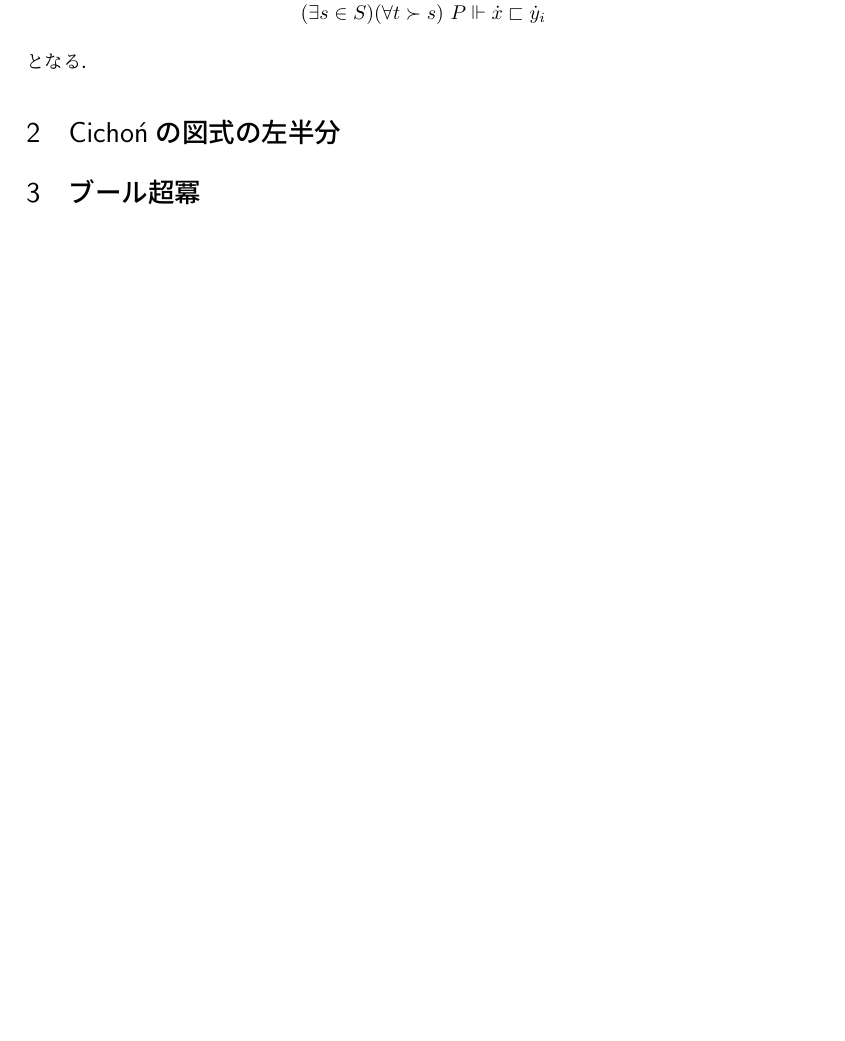
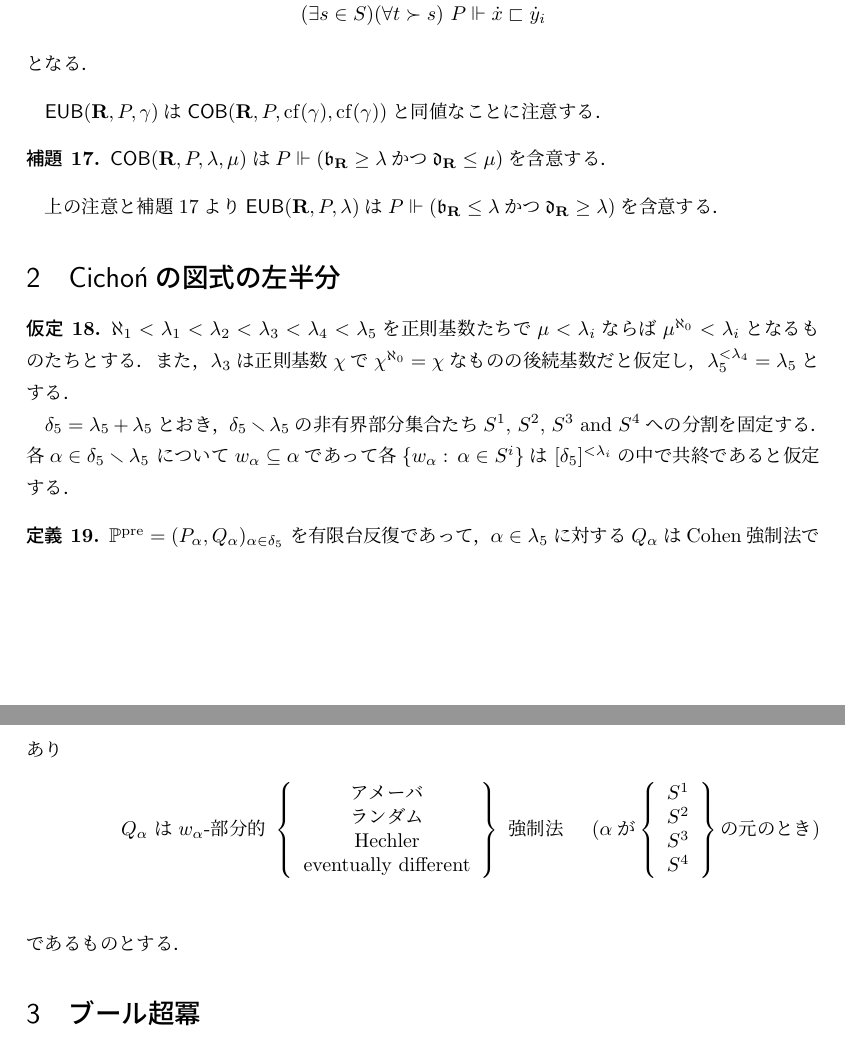
Before and after one commit to fujidig/cichonsmaximum, a LaTeX document (cichonsmaximum.tex): part of page 7 of 7 before the commit and two parts of pages 7 and 8 of 8 after it, the two joined at a grey line, cut so that both start at the same text, the shorter picture padded with empty space. Compiled offline with upLaTeX and dvipdfmx.

Commit message:
Ppreの定義など

```diff
--- a/cichonsmaximum.tex
+++ b/cichonsmaximum.tex
@@ -72,6 +72,7 @@
 \newcommand{\EUB}{\mathsf{EUB}}
 \newcommand{\COB}{\mathsf{COB}}
 \newcommand{\relR}{\mathbf{R}}
+\newcommand{\Pa}{\mathbb{P}^\mathrm{pre}}
 
 \DeclarePairedDelimiter\abs{\lvert}{\rvert}
 \newcommand{\seq}[1]{{\langle#1\rangle}}
@@ -103,6 +104,7 @@
 \newtheorem{prob}[thm]{問題}
 \newtheorem{conj}[thm]{予想}
 \newtheorem{property}[thm]{性質}
+\newtheorem{assumption}[thm]{仮定}
 \renewcommand{\proofname}{証明}
 
 
@@ -452,7 +456,51 @@
 		となる．
 	\end{defi}
 
+	$\EUB(\relR, P, \gamma)$は$\COB(\relR, P, \cf(\gamma), \cf(\gamma))$と同値なことに注意する．
+
+	\begin{lem}\label{lem:cobimpliesineq}
+		$\COB(\relR, P, \lambda, \mu)$は$P \forces (\frakb_\relR \ge \lambda \AND \frakd_\relR \le \mu)$を含意する．
+	\end{lem}
+
+	上の注意と補題\ref{lem:cobimpliesineq}より$\EUB(\relR, P, \lambda)$は$P \forces (\frakb_\relR \le \lambda \AND \frakd_\relR \ge \lambda)$を含意する．
+
 	\section{Cichońの図式の左半分}
+
+	\begin{assumption}\label{asm:P}
+		$\aleph_1<\lambda_1<\lambda_2<\lambda_3<\lambda_4<\lambda_5$を正則基数たちで
+		$\mu<\lambda_i$ならば$\mu^{\aleph_0}<\lambda_i$となるものたちとする．
+		また，$\lambda_3$は正則基数$\chi$で$\chi^{\aleph_0}=\chi$なものの後続基数だと仮定し，$\lambda_5^{<\lambda_4}=\lambda_5$とする．
+
+		$\delta_5=\lambda_5+\lambda_5$とおき，$\delta_5\setminus\lambda_5$の非有界部分集合たち$S^1$, $S^2$, $S^3$ and $S^4$への分割を固定する．
+		各$\alpha\in \delta_5\setminus\lambda_5$ について$w_\alpha\subseteq \alpha$であって各$\{w_\alpha:\, \alpha\in S^i\}$は $[\delta_5]^{{<}\lambda_i}$の中で共終であると仮定する．
+	\end{assumption}
+
+	\begin{defi}\label{def:Pa}
+		$\Pa=(P_\alpha,Q_\alpha)_{\alpha\in\delta_5}$
+		を有限台反復であって，$\alpha\in \lambda_5$に対する$Q_\alpha$はCohen強制法であり
+		\begin{flalign*}
+			&&
+			Q_\alpha\text{ は$w_\alpha$-部分的 }
+			\left\{
+			\begin{array}{c}
+				\text{アメーバ}\\
+				\text{ランダム}\\
+				\text{Hechler}\\
+				\text{eventually different}\\
+			\end{array}\right\}
+			\text{ 強制法} \hspace{0.5cm} \text{($\alpha$が}
+			\left\{
+			\begin{array}{l}
+				S^1\\
+				S^2\\
+				S^3\\
+				S^4\\
+			\end{array}
+			\right\} \text{の元のとき)}
+			\\
+		\end{flalign*}
+		であるものとする．
+	\end{defi}
 
 	\section{ブール超冪}
 
```
Also changed, not shown: cichonsmaximum.pdf, cichonsmaximum.tex (10 more changed lines).
